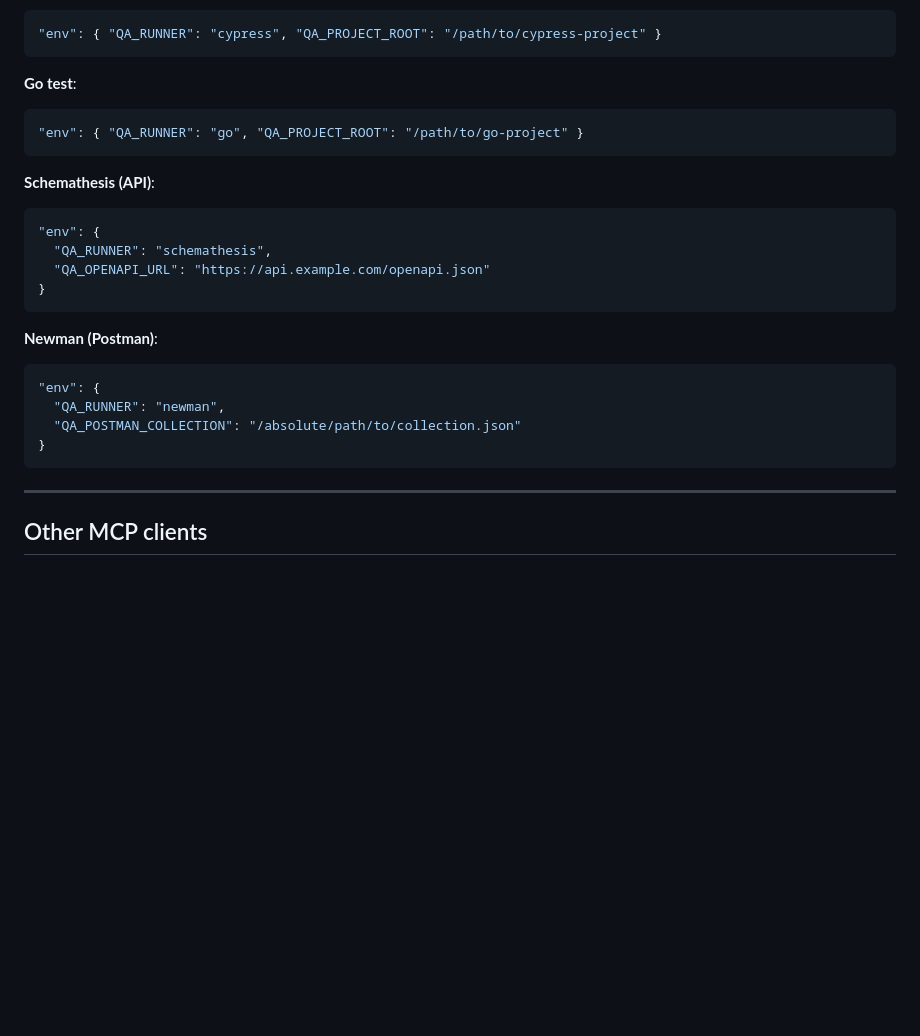
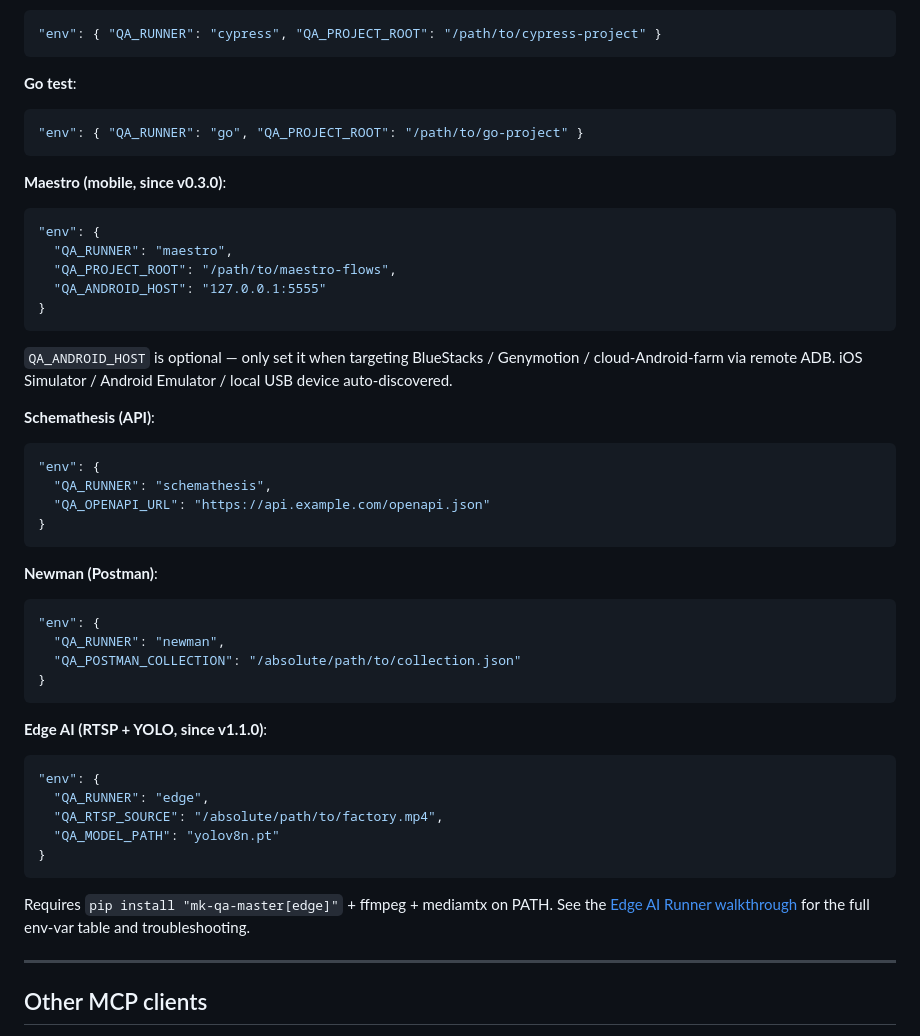
Before and after one commit to kao273183/mk-qa-master, a Markdown page: README.md, the part around the change. Rendered like a GitHub page; blank space fills up the shorter version.

Commit message:
docs(v1.1.2): also add Maestro + Edge to Per-runner snippet list
Per-runner snippet section was missing both:
- Maestro (mobile, since v0.3.0 — stale gap from ~3 years ago)
- edge (v1.1.0+, just added but the snippet block didn't cover it)

Both now listed with required + optional env vars:
- Maestro: QA_RUNNER + QA_PROJECT_ROOT (required) + QA_ANDROID_HOST
  (optional, only for remote-ADB targets)
- Edge: QA_RUNNER + QA_RTSP_SOURCE + QA_MODEL_PATH, with a pointer to
  the full Edge AI Runner walkthrough section for the rest of the env
  vars + troubleshooting

Still docs-only, still v1.1.2 patch, still zero MCP surface change.

````diff
--- a/README.md
+++ b/README.md
@@ -683,6 +683,16 @@ Two environment variables drive the runtime:
 "env": { "QA_RUNNER": "go", "QA_PROJECT_ROOT": "/path/to/go-project" }
 ```
 
+**Maestro (mobile, since v0.3.0)**:
+```json
+"env": {
+  "QA_RUNNER": "maestro",
+  "QA_PROJECT_ROOT": "/path/to/maestro-flows",
+  "QA_ANDROID_HOST": "127.0.0.1:5555"
+}
+```
+`QA_ANDROID_HOST` is optional — only set it when targeting BlueStacks / Genymotion / cloud-Android-farm via remote ADB. iOS Simulator / Android Emulator / local USB device auto-discovered.
+
 **Schemathesis (API)**:
 ```json
 "env": {
@@ -698,6 +708,16 @@ Two environment variables drive the runtime:
   "QA_POSTMAN_COLLECTION": "/absolute/path/to/collection.json"
 }
 ```
+
+**Edge AI (RTSP + YOLO, since v1.1.0)**:
+```json
+"env": {
+  "QA_RUNNER": "edge",
+  "QA_RTSP_SOURCE": "/absolute/path/to/factory.mp4",
+  "QA_MODEL_PATH": "yolov8n.pt"
+}
+```
+Requires `pip install "mk-qa-master[edge]"` + ffmpeg + mediamtx on PATH. See the [Edge AI Runner walkthrough](#edge-ai-runner-v110) for the full env-var table and troubleshooting.
 
 ---
 
````
